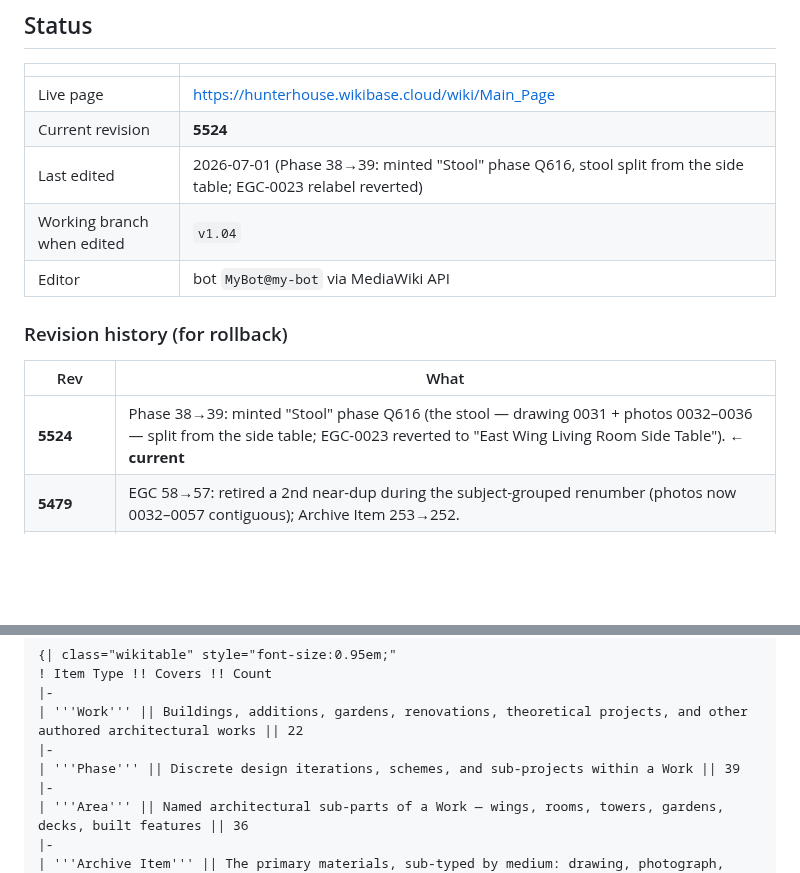
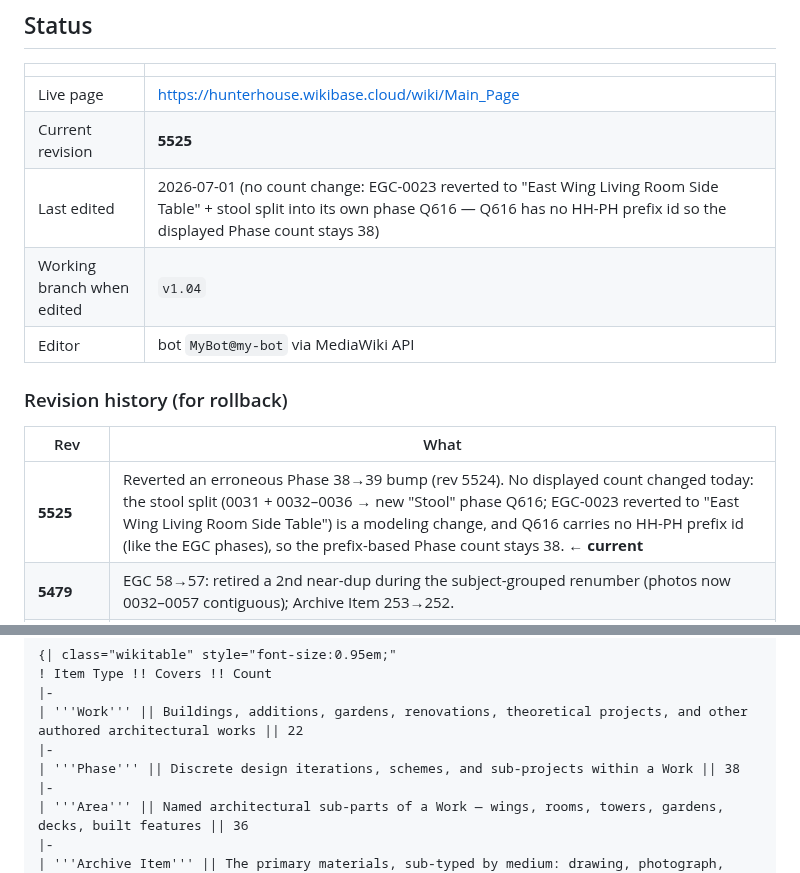
Before and after one commit to bturep/HunterHouse, a Markdown page: WIKIBASE_MAINPAGE.md, 2 parts joined by grey strips. GitHub-like rendering; blank space fills up the shorter version.

Commit message:
Correct Main_Page mirror: Phase stays 38 (Q616 has no HH-PH prefix id); rev 5525
Co-Authored-By: Claude Opus 4.8 (1M context) <noreply@anthropic.com>

```diff
--- a/WIKIBASE_MAINPAGE.md
+++ b/WIKIBASE_MAINPAGE.md
@@ -14,8 +14,8 @@ is needed to pick up.
 | | |
 |---|---|
 | Live page | https://hunterhouse.wikibase.cloud/wiki/Main_Page |
-| Current revision | **5524** |
-| Last edited | 2026-07-01 (Phase 38→39: minted "Stool" phase Q616, stool split from the side table; EGC-0023 relabel reverted) |
+| Current revision | **5525** |
+| Last edited | 2026-07-01 (no count change: EGC-0023 reverted to "East Wing Living Room Side Table" + stool split into its own phase Q616 — Q616 has no HH-PH prefix id so the displayed Phase count stays 38) |
 | Working branch when edited | `v1.04` |
 | Editor | bot `MyBot@my-bot` via MediaWiki API |
 
@@ -23,7 +23,7 @@ is needed to pick up.
 
 | Rev | What |
 |---|---|
-| **5524** | Phase 38→39: minted "Stool" phase Q616 (the stool — drawing 0031 + photos 0032–0036 — split from the side table; EGC-0023 reverted to "East Wing Living Room Side Table"). **← current** |
+| **5525** | Reverted an erroneous Phase 38→39 bump (rev 5524). No displayed count changed today: the stool split (0031 + 0032–0036 → new "Stool" phase Q616; EGC-0023 reverted to "East Wing Living Room Side Table") is a modeling change, and Q616 carries no HH-PH prefix id (like the EGC phases), so the prefix-based Phase count stays 38. **← current** |
 | **5479** | EGC 58→57: retired a 2nd near-dup during the subject-grouped renumber (photos now 0032–0057 contiguous); Archive Item 253→252. |
 | **5377** | EGC 59→58: retired near-dup HH-EGC-0041 during a subject-grouped renumber of the photos (now 0031–0058 contiguous); Archive Item 254→253. |
 | **5272** | EGC count 30→59 (28 Knowles photographs + Hunter's stool drawing, HH-EGC-0031–0059); Person 33→34 (Knowles Q586); Archive Item type-count 225→254. |
@@ -265,7 +265,7 @@ The archive is organized into nine Item Types, each with its own controlled voca
 |-
 | '''Work''' || Buildings, additions, gardens, renovations, theoretical projects, and other authored architectural works || 22
 |-
-| '''Phase''' || Discrete design iterations, schemes, and sub-projects within a Work || 39
+| '''Phase''' || Discrete design iterations, schemes, and sub-projects within a Work || 38
 |-
 | '''Area''' || Named architectural sub-parts of a Work — wings, rooms, towers, gardens, decks, built features || 36
 |-
```
